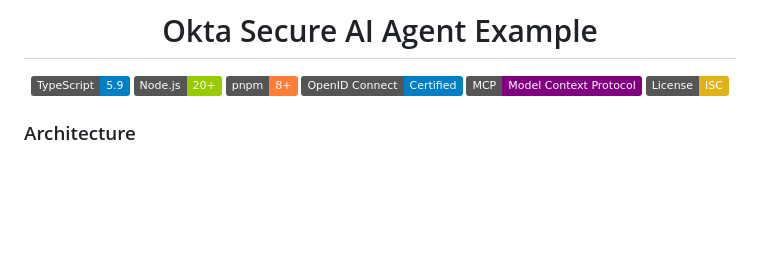
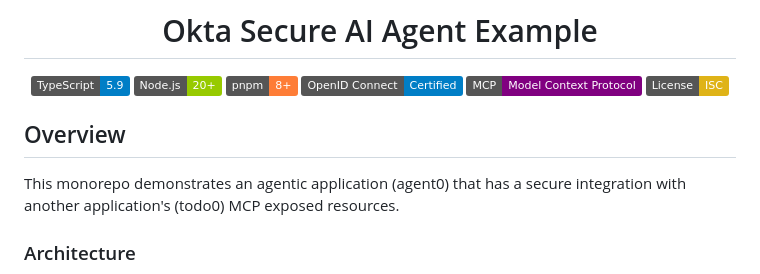
Before and after one commit to oktadev/okta-secure-ai-agent-example, a Markdown page: README.md, the part around the change. Drawn GitHub-style; badges without logos; blank space fills up the shorter version.

```diff
--- a/README.md
+++ b/README.md
@@ -10,6 +10,11 @@
 [![License: ISC](https://img.shields.io/badge/License-ISC-yellow.svg)](https://opensource.org/licenses/ISC)
 
 </div >
+
+## Overview
+
+This monorepo demonstrates an agentic application (agent0) that has a secure integration with another application's (todo0) MCP exposed resources.
+
 
 ### Architecture
 
```
